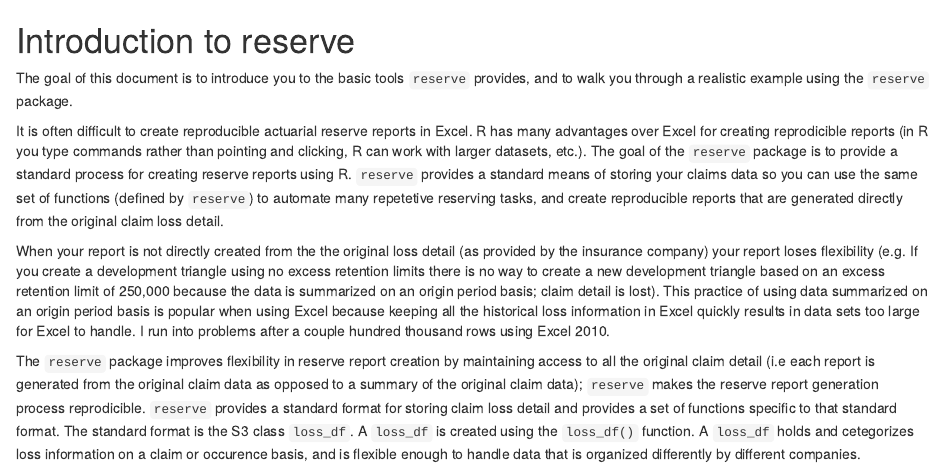
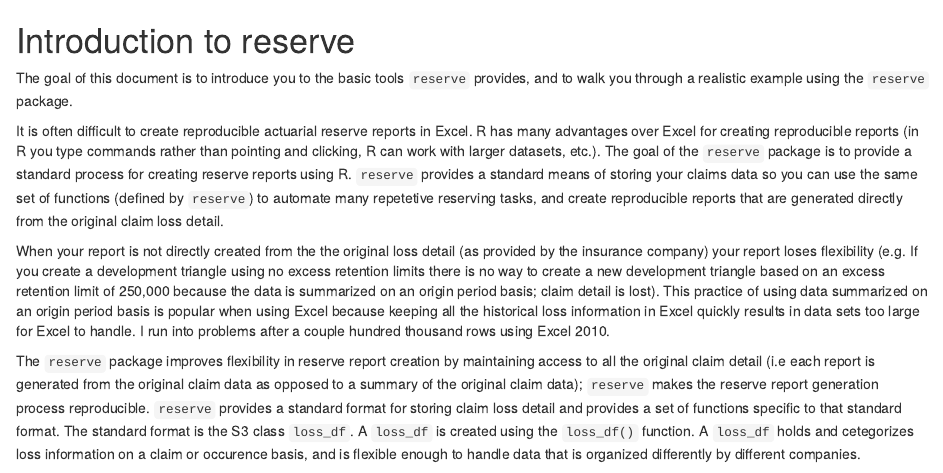
Before and after one commit to merlinoa/lossdb, an R Markdown document (vignettes/introduction.Rmd): the page in a window 1100 px wide, from its top. Rendered offline with R 4.5, knitr and Pandoc, with nearby package versions; some code elsewhere in the file could not run offline.

Commit message:
spelling corrections

````diff
--- a/vignettes/introduction.Rmd
+++ b/vignettes/introduction.Rmd
@@ -11,11 +11,11 @@
 
 The goal of this document is to introduce you to the basic tools `reserve` provides, and to walk you through a realistic example using the `reserve` package.
 
-It is often difficult to create reproducible actuarial reserve reports in Excel.  R has many advantages over Excel for creating reprodicible reports (in R you type commands rather than pointing and clicking, R can work with larger datasets, etc.). The goal of the `reserve` package is to provide a standard process for creating reserve reports using R. `reserve` provides a standard means of storing your claims data so you can use the same set of functions (defined by `reserve`) to automate many repetetive reserving tasks, and create reproducible reports that are generated directly from the original claim loss detail.
+It is often difficult to create reproducible actuarial reserve reports in Excel.  R has many advantages over Excel for creating reproducible reports (in R you type commands rather than pointing and clicking, R can work with larger datasets, etc.). The goal of the `reserve` package is to provide a standard process for creating reserve reports using R. `reserve` provides a standard means of storing your claims data so you can use the same set of functions (defined by `reserve`) to automate many repetetive reserving tasks, and create reproducible reports that are generated directly from the original claim loss detail.
 
 When your report is not directly created from the the original loss detail (as provided by the insurance company) your report loses flexibility (e.g. If you create a development triangle using no excess retention limits there is no way to create a new development triangle based on an excess retention limit of 250,000 because the data is summarized on an origin period basis; claim detail is lost). This practice of using data summarized on an origin period basis is popular when using Excel because keeping all the historical loss information in Excel quickly results in data sets too large for Excel to handle.  I run into problems after a couple hundred thousand rows using Excel 2010.
 
-The `reserve` package improves flexibility in reserve report creation by maintaining access to all the original claim detail (i.e each report is generated from the original claim data as opposed to a summary of the original claim data); `reserve` makes the reserve report generation process reprodicible.  `reserve` provides a standard format for storing claim loss detail and provides a set of functions specific to that standard format.  The standard format is the S3 class `loss_df`.  A `loss_df` is created using the `loss_df()` function.  A `loss_df` holds and cetegorizes loss information on a claim or occurence basis, and is flexible enough to handle data that is organized differently by different companies.
+The `reserve` package improves flexibility in reserve report creation by maintaining access to all the original claim detail (i.e each report is generated from the original claim data as opposed to a summary of the original claim data); `reserve` makes the reserve report generation process reproducible.  `reserve` provides a standard format for storing claim loss detail and provides a set of functions specific to that standard format.  The standard format is the S3 class `loss_df`.  A `loss_df` is created using the `loss_df()` function.  A `loss_df` holds and cetegorizes loss information on a claim or occurence basis, and is flexible enough to handle data that is organized differently by different companies.
 
 The `reserve` package comes with the following sample data set:
 ```{r}
````
